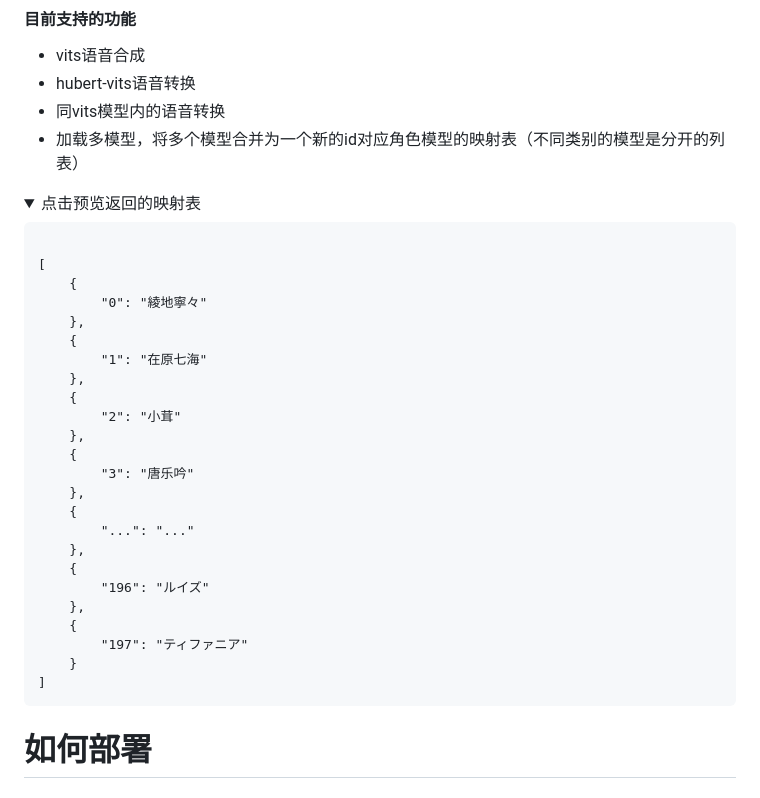
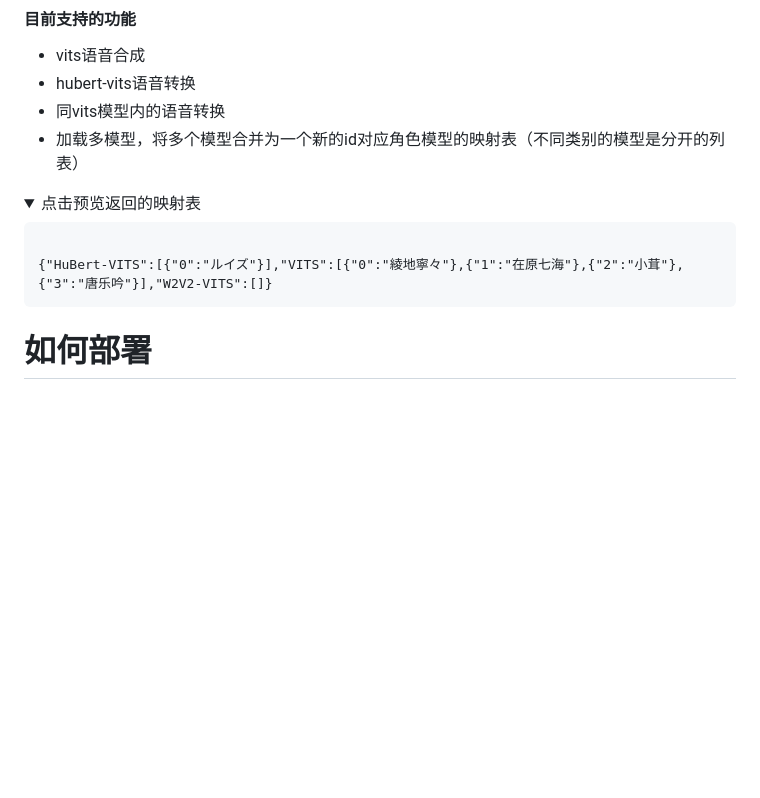
Before and after one commit to Artrajz/vits-simple-api, a Markdown page: README.md, the part around the change. Drawn GitHub-style; folded sections open; blank space fills up the shorter version.

Commit message:
docs:更新映射表示例

```diff
--- a/README.md
+++ b/README.md
@@ -12,30 +12,9 @@ MoeGoe-Simple-API 是一个易部署的api，可以通过api的方式调用语
 - 加载多模型，将多个模型合并为一个新的id对应角色模型的映射表（不同类别的模型是分开的列表）
 
 <details><summary>点击预览返回的映射表</summary><pre><code>
-[
-	{
-		"0": "綾地寧々"
-	},
-	{
-		"1": "在原七海"
-	},
-	{
-		"2": "小茸"
-	},
-	{
-		"3": "唐乐吟"
-	},
-	{
-		"...": "..."
-	},
-	{
-		"196": "ルイズ"
-	},
-	{
-		"197": "ティファニア"
-	}
-]
+{"HuBert-VITS":[{"0":"ルイズ"}],"VITS":[{"0":"綾地寧々"},{"1":"在原七海"},{"2":"小茸"},{"3":"唐乐吟"}],"W2V2-VITS":[]}
 </code></pre></details>
+
 
 # 如何部署
 
```
